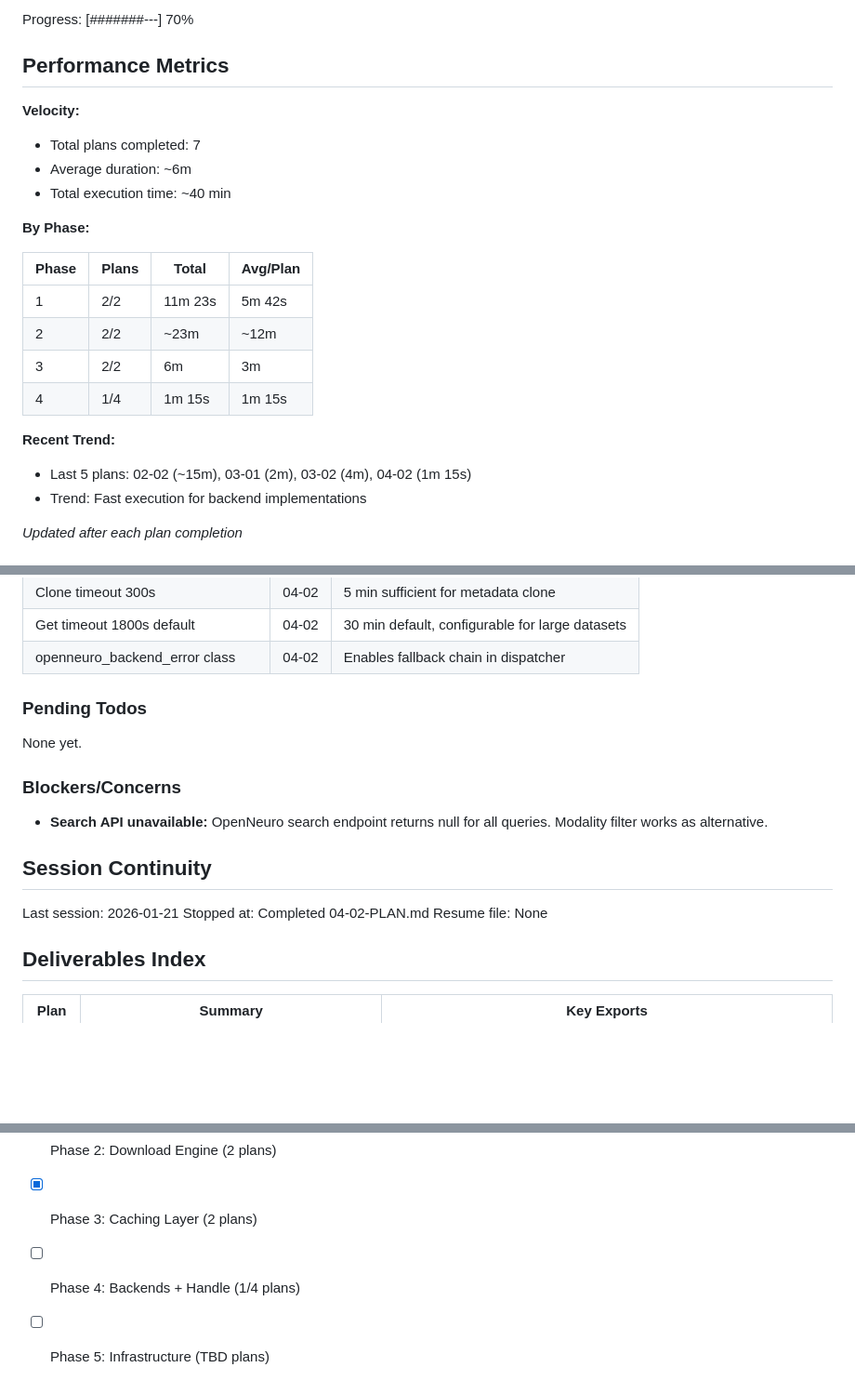
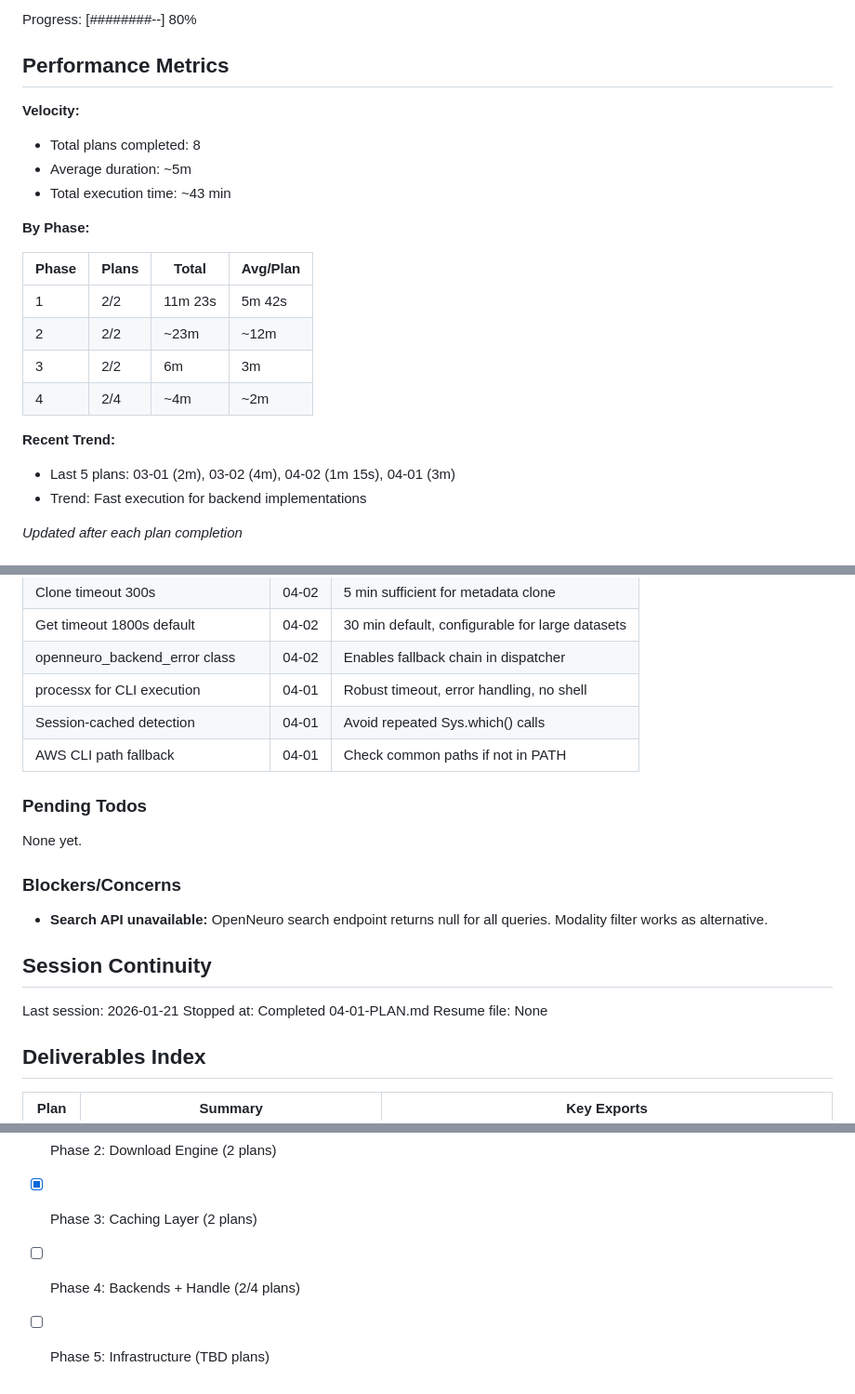
Before and after one commit to bbuchsbaum/openneuroR, a Markdown page: .planning/STATE.md, 3 parts joined by grey strips. Shown at 93% size. Drawn GitHub-style; blank space fills up the shorter version.

Commit message:
docs(04-01): complete backend detection and S3 backend plan
Tasks completed: 2/2
- Backend detection utilities (.backend_available, .backend_status, .find_aws_cli)
- S3 backend implementation (.download_s3)

SUMMARY: .planning/phases/04-backends-handle/04-01-SUMMARY.md

Co-Authored-By: Claude Opus 4.5 <noreply@anthropic.com>

```diff
--- a/.planning/STATE.md
+++ b/.planning/STATE.md
@@ -16,12 +16,12 @@ Last activity: 2026-01-21 - Completed 04-02-PLAN.md
 
-Progress: [#######---] 70%
+Progress: [########--] 80%
 
 ## Performance Metrics
 
 **Velocity:**
-- Total plans completed: 7
-- Average duration: ~6m
-- Total execution time: ~40 min
+- Total plans completed: 8
+- Average duration: ~5m
+- Total execution time: ~43 min
 
 **By Phase:**
 
@@ -30,10 +30,10 @@ Progress: [#######---] 70%
 | 1 | 2/2 | 11m 23s | 5m 42s |
 | 2 | 2/2 | ~23m | ~12m |
 | 3 | 2/2 | 6m | 3m |
-| 4 | 1/4 | 1m 15s | 1m 15s |
+| 4 | 2/4 | ~4m | ~2m |
 
 **Recent Trend:**
-- Last 5 plans: 02-02 (~15m), 03-01 (2m), 03-02 (4m), 04-02 (1m 15s)
+- Last 5 plans: 03-01 (2m), 03-02 (4m), 04-02 (1m 15s), 04-01 (3m)
 - Trend: Fast execution for backend implementations
 
 *Updated after each plan completion*
@@ -69,6 +69,9 @@ Recent decisions affecting current work:
 | Clone timeout 300s | 04-02 | 5 min sufficient for metadata clone |
 | Get timeout 1800s default | 04-02 | 30 min default, configurable for large datasets |
 | openneuro_backend_error class | 04-02 | Enables fallback chain in dispatcher |
+| processx for CLI execution | 04-01 | Robust timeout, error handling, no shell |
+| Session-cached detection | 04-01 | Avoid repeated Sys.which() calls |
+| AWS CLI path fallback | 04-01 | Check common paths if not in PATH |
 
 ### Pending Todos
 
@@ -81,7 +84,7 @@ None yet.
 ## Session Continuity
 
 Last session: 2026-01-21
-Stopped at: Completed 04-02-PLAN.md
+Stopped at: Completed 04-01-PLAN.md
 Resume file: None
 
 ## Deliverables Index
@@ -101,5 +105,5 @@ Resume file: None
 - [x] Phase 1: Foundation + Discovery (2 plans)
 - [x] Phase 2: Download Engine (2 plans)
 - [x] Phase 3: Caching Layer (2 plans)
-- [ ] Phase 4: Backends + Handle (1/4 plans)
+- [ ] Phase 4: Backends + Handle (2/4 plans)
 - [ ] Phase 5: Infrastructure (TBD plans)
```
Also changed, not shown: other parts of .planning/STATE.md (+2 -1 lines), 1 other file.
